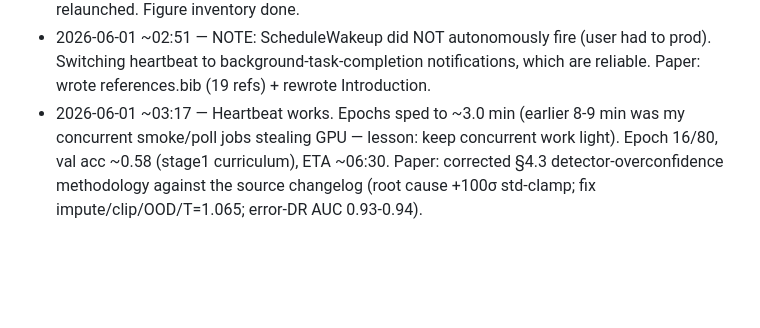
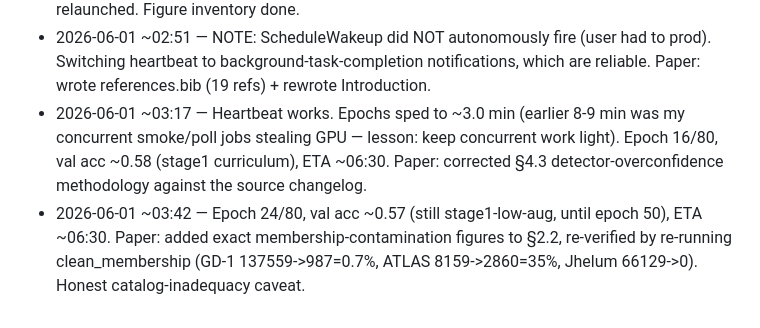
Before and after one commit to Gigachad6542/stellar-stream-dm, a Markdown page: paper/TODO.md, the part around the change. GitHub-like rendering; blank space fills up the shorter version.

```diff
--- a/paper/TODO.md
+++ b/paper/TODO.md
@@ -60,5 +60,8 @@ REGENERATE after v3 (results-dependent):
 - 2026-06-01 ~03:17 — Heartbeat works. Epochs sped to ~3.0 min (earlier 8-9 min
   was my concurrent smoke/poll jobs stealing GPU — lesson: keep concurrent work
   light). Epoch 16/80, val acc ~0.58 (stage1 curriculum), ETA ~06:30. Paper:
-  corrected §4.3 detector-overconfidence methodology against the source changelog
-  (root cause +100σ std-clamp; fix impute/clip/OOD/T=1.065; error-DR AUC 0.93-0.94).
+  corrected §4.3 detector-overconfidence methodology against the source changelog.
+- 2026-06-01 ~03:42 — Epoch 24/80, val acc ~0.57 (still stage1-low-aug, until
+  epoch 50), ETA ~06:30. Paper: added exact membership-contamination figures to
+  §2.2, re-verified by re-running clean_membership (GD-1 137559->987=0.7%,
+  ATLAS 8159->2860=35%, Jhelum 66129->0). Honest catalog-inadequacy caveat.
```
Also changed, not shown: paper/manuscript.md (+14 -6 lines).
